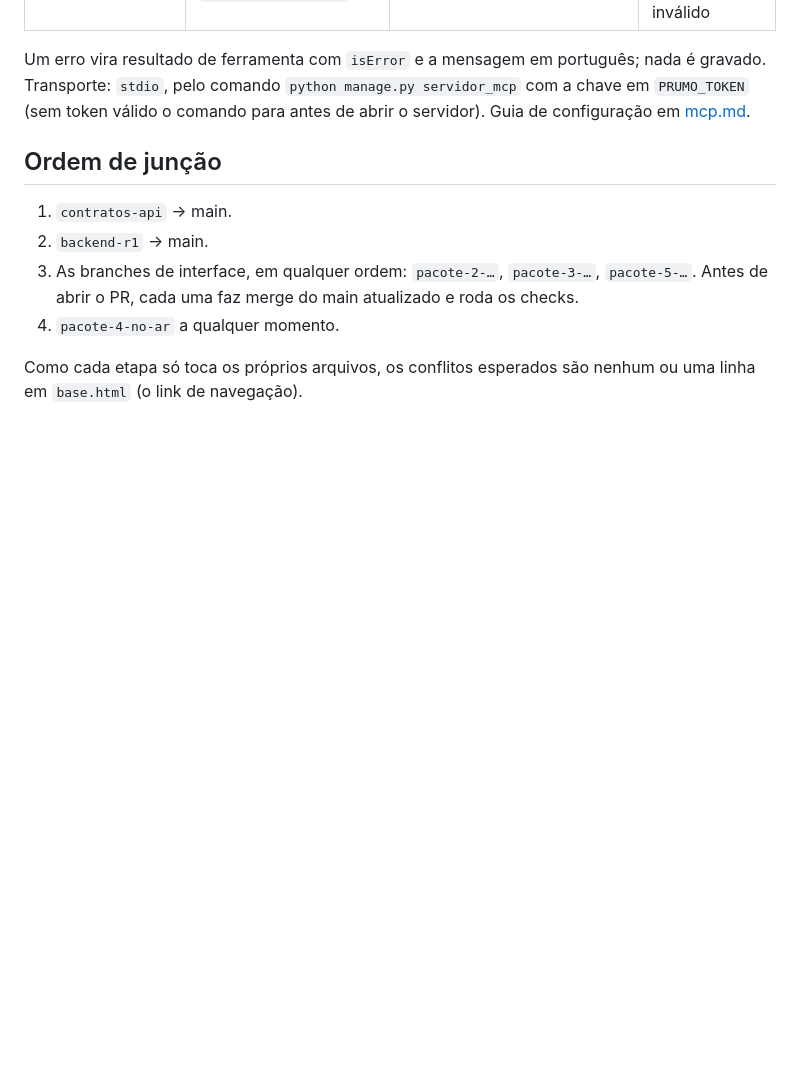
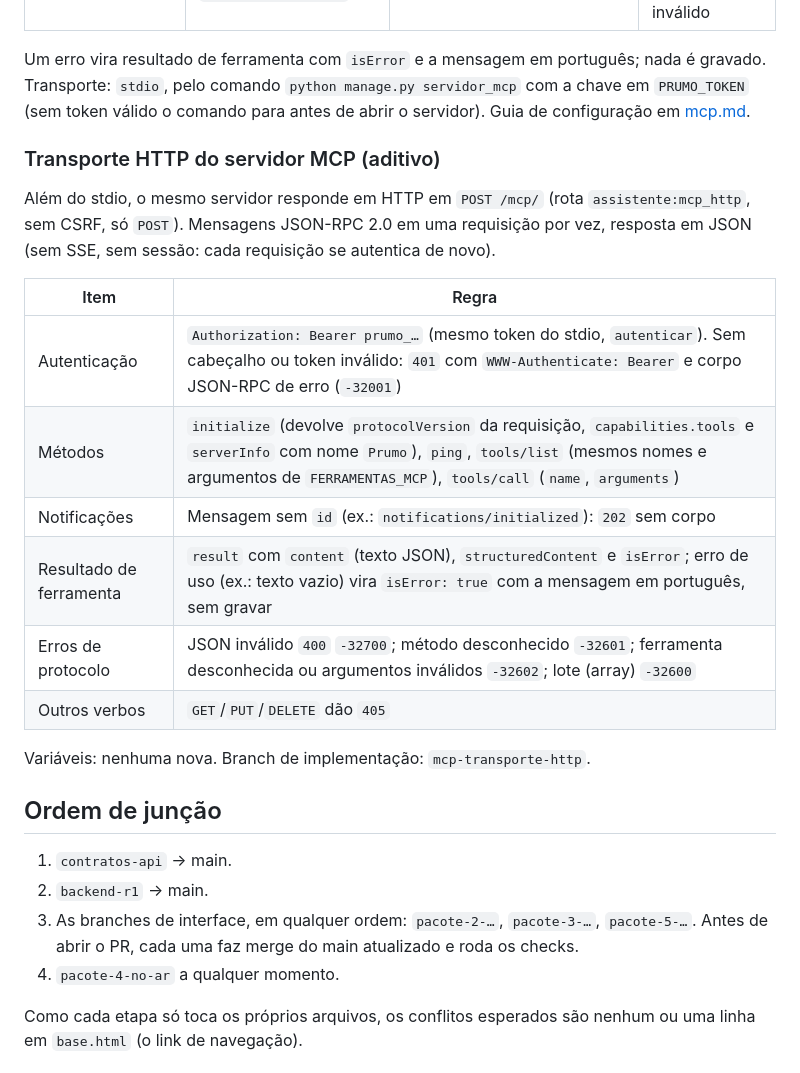
Before and after one commit to BrenoToledo/PRUMO, a Markdown page: docs/contratos.md, the part around the change. Rendered like a GitHub page; blank space fills up the shorter version.

Commit message:
docs: contrato do transporte HTTP do servidor MCP
Acrescenta, sem mudar o stdio, a rota POST /mcp/ com autenticação por
Bearer, métodos JSON-RPC e erros em docs/contratos.md.

```diff
--- a/docs/contratos.md
+++ b/docs/contratos.md
@@ -161,6 +161,21 @@ O servidor MCP deixa usar o Prumo de dentro do Claude (ou de outro assistente).
 | `concluir_bloco` | `bloco` (id), `resultado` (`concluiu`, `avancou` ou `nao_avancou`), `blocos_restantes?`, `nova_proxima_acao?` | O bloco fechado (`CAMPOS_BLOCO`), via `concluir_bloco` (grava o `EventoTarefa`) | bloco de outra pessoa ou inexistente, bloco que não está em foco, resultado inválido |
 
 Um erro vira resultado de ferramenta com `isError` e a mensagem em português; nada é gravado. Transporte: `stdio`, pelo comando `python manage.py servidor_mcp` com a chave em `PRUMO_TOKEN` (sem token válido o comando para antes de abrir o servidor). Guia de configuração em [mcp.md](mcp.md).
+
+### Transporte HTTP do servidor MCP (aditivo)
+
+Além do stdio, o mesmo servidor responde em HTTP em `POST /mcp/` (rota `assistente:mcp_http`, sem CSRF, só `POST`). Mensagens JSON-RPC 2.0 em uma requisição por vez, resposta em JSON (sem SSE, sem sessão: cada requisição se autentica de novo).
+
+| Item | Regra |
+| --- | --- |
+| Autenticação | `Authorization: Bearer prumo_…` (mesmo token do stdio, `autenticar`). Sem cabeçalho ou token inválido: `401` com `WWW-Authenticate: Bearer` e corpo JSON-RPC de erro (`-32001`) |
+| Métodos | `initialize` (devolve `protocolVersion` da requisição, `capabilities.tools` e `serverInfo` com nome `Prumo`), `ping`, `tools/list` (mesmos nomes e argumentos de `FERRAMENTAS_MCP`), `tools/call` (`name`, `arguments`) |
+| Notificações | Mensagem sem `id` (ex.: `notifications/initialized`): `202` sem corpo |
+| Resultado de ferramenta | `result` com `content` (texto JSON), `structuredContent` e `isError`; erro de uso (ex.: texto vazio) vira `isError: true` com a mensagem em português, sem gravar |
+| Erros de protocolo | JSON inválido `400` `-32700`; método desconhecido `-32601`; ferramenta desconhecida ou argumentos inválidos `-32602`; lote (array) `-32600` |
+| Outros verbos | `GET`/`PUT`/`DELETE` dão `405` |
+
+Variáveis: nenhuma nova. Branch de implementação: `mcp-transporte-http`.
 
 ## Ordem de junção
 
```
